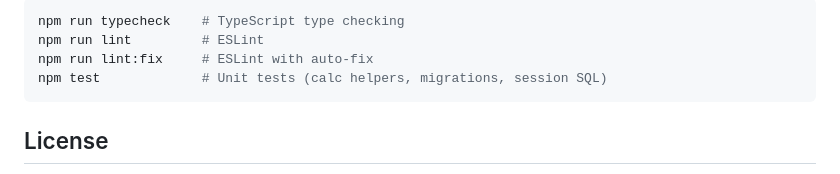
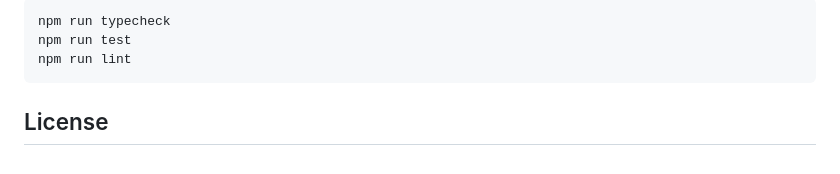
Before and after one commit to ChrisDc777/incline, a Markdown page: README.md, the part around one of its changes. Rendered like a GitHub page.

````diff
--- a/README.md
+++ b/README.md
@@ -111,9 +109,8 @@ Local SQLite database (all user data lives on-device):
 
 ```bash
-npm run typecheck    # TypeScript type checking
-npm run lint         # ESLint
-npm run lint:fix     # ESLint with auto-fix
-npm test             # Unit tests (calc helpers, migrations, session SQL)
+npm run typecheck
+npm run test
+npm run lint
 ```
 
 ## License
````
Also changed, not shown: other parts of README.md (+82 -84 lines).
